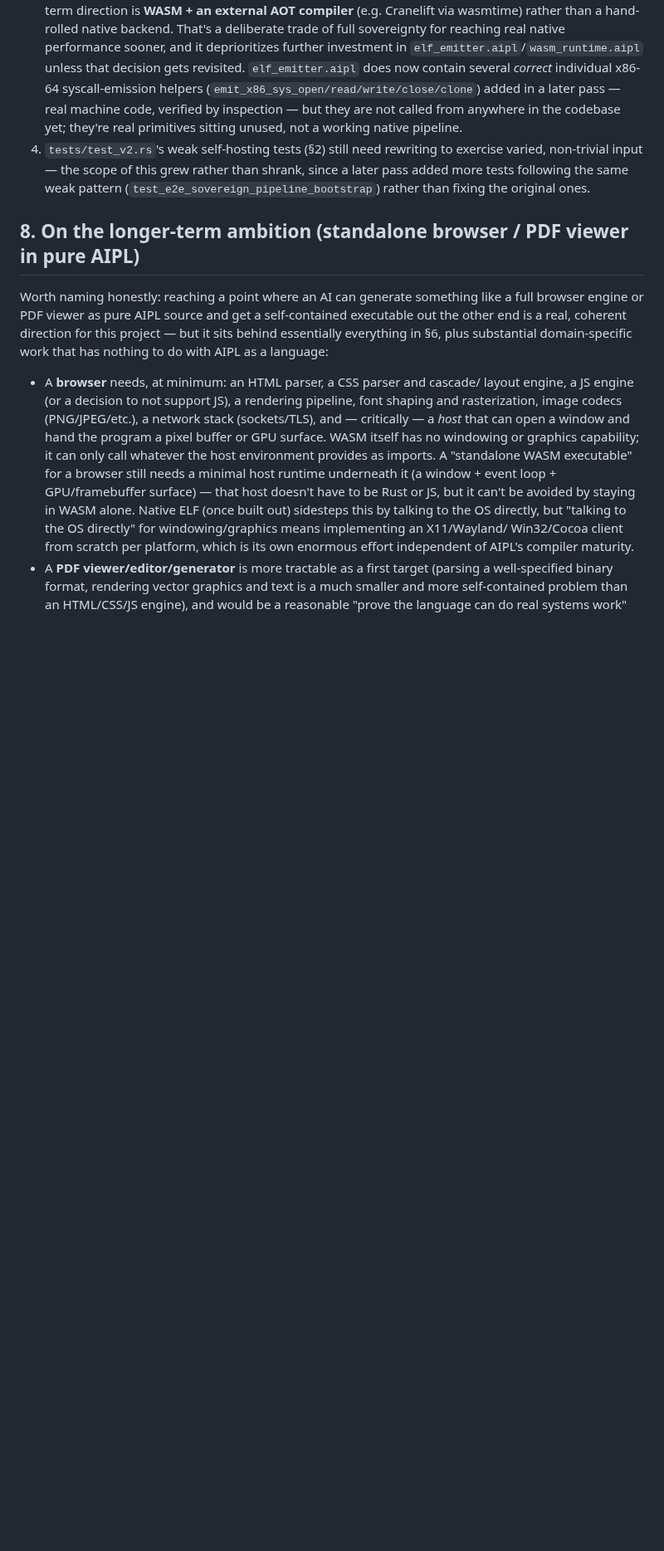
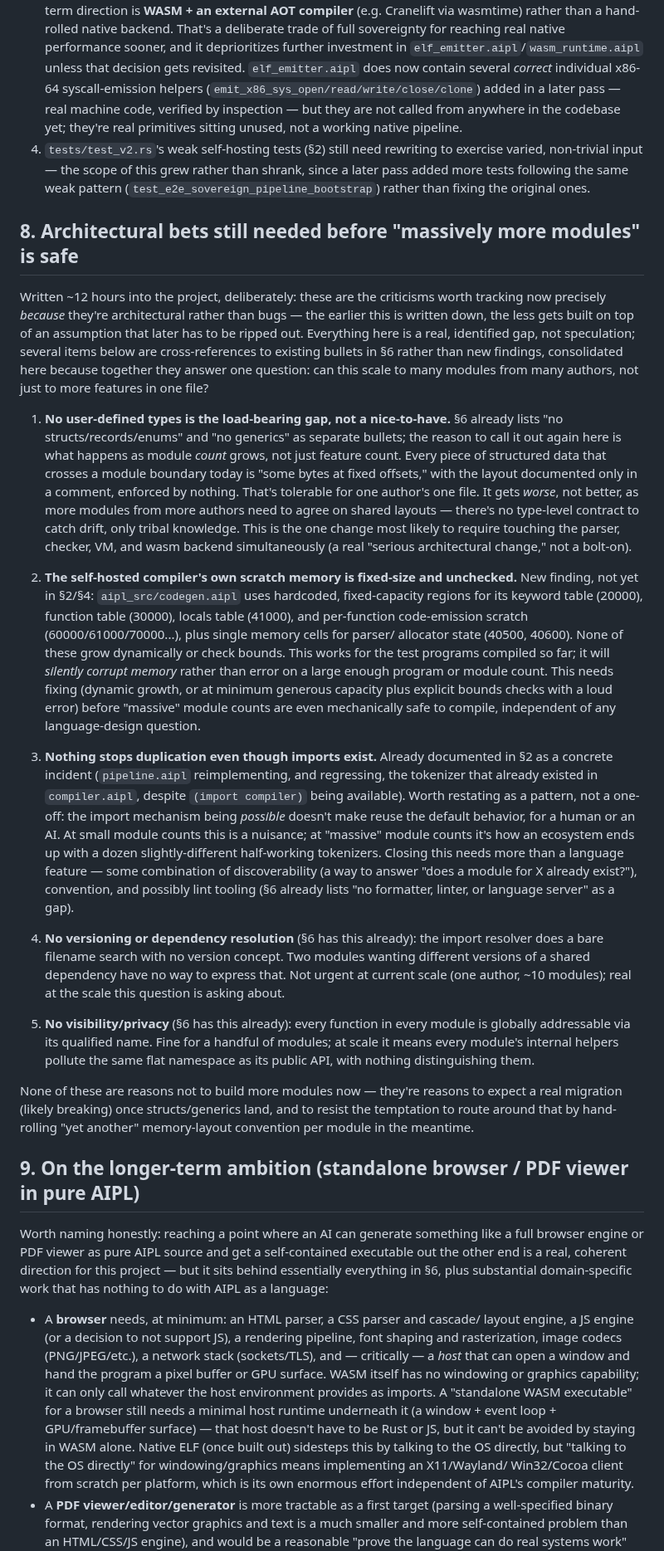
Before and after one commit to mwarpinski/AIPL, a Markdown page: LANGUAGE_GAPS.md, the part around the change. Shown at 83% size. Drawn GitHub-style; blank space fills up the shorter version.

Commit message:
adding more structural deficit documentation

```diff
--- a/LANGUAGE_GAPS.md
+++ b/LANGUAGE_GAPS.md
@@ -363,7 +363,72 @@ right shape. Where it actually stands:
    pattern (`test_e2e_sovereign_pipeline_bootstrap`) rather than fixing the
    original ones.
 
-## 8. On the longer-term ambition (standalone browser / PDF viewer in pure AIPL)
+## 8. Architectural bets still needed before "massively more modules" is safe
+
+Written ~12 hours into the project, deliberately: these are the criticisms
+worth tracking now precisely *because* they're architectural rather than
+bugs — the earlier this is written down, the less gets built on top of an
+assumption that later has to be ripped out. Everything here is a real,
+identified gap, not speculation; several items below are cross-references to
+existing bullets in §6 rather than new findings, consolidated here because
+together they answer one question: can this scale to many modules from many
+authors, not just to more features in one file?
+
+1. **No user-defined types is the load-bearing gap, not a nice-to-have.**
+   §6 already lists "no structs/records/enums" and "no generics" as separate
+   bullets; the reason to call it out again here is what happens as module
+   *count* grows, not just feature count. Every piece of structured data that
+   crosses a module boundary today is "some bytes at fixed offsets," with the
+   layout documented only in a comment, enforced by nothing. That's tolerable
+   for one author's one file. It gets *worse*, not better, as more modules
+   from more authors need to agree on shared layouts — there's no type-level
+   contract to catch drift, only tribal knowledge. This is the one change
+   most likely to require touching the parser, checker, VM, and wasm backend
+   simultaneously (a real "serious architectural change," not a bolt-on).
+
+2. **The self-hosted compiler's own scratch memory is fixed-size and
+   unchecked.** New finding, not yet in §2/§4: `aipl_src/codegen.aipl` uses
+   hardcoded, fixed-capacity regions for its keyword table (20000), function
+   table (30000), locals table (41000), and per-function code-emission
+   scratch (60000/61000/70000...), plus single memory cells for parser/
+   allocator state (40500, 40600). None of these grow dynamically or check
+   bounds. This works for the test programs compiled so far; it will
+   *silently corrupt memory* rather than error on a large enough program or
+   module count. This needs fixing (dynamic growth, or at minimum generous
+   capacity plus explicit bounds checks with a loud error) before "massive"
+   module counts are even mechanically safe to compile, independent of any
+   language-design question.
+
+3. **Nothing stops duplication even though imports exist.** Already
+   documented in §2 as a concrete incident (`pipeline.aipl` reimplementing,
+   and regressing, the tokenizer that already existed in `compiler.aipl`,
+   despite `(import compiler)` being available). Worth restating as a
+   pattern, not a one-off: the import mechanism being *possible* doesn't
+   make reuse the default behavior, for a human or an AI. At small module
+   counts this is a nuisance; at "massive" module counts it's how an
+   ecosystem ends up with a dozen slightly-different half-working tokenizers.
+   Closing this needs more than a language feature — some combination of
+   discoverability (a way to answer "does a module for X already exist?"),
+   convention, and possibly lint tooling (§6 already lists "no formatter,
+   linter, or language server" as a gap).
+
+4. **No versioning or dependency resolution** (§6 has this already): the
+   import resolver does a bare filename search with no version concept. Two
+   modules wanting different versions of a shared dependency have no way to
+   express that. Not urgent at current scale (one author, ~10 modules); real
+   at the scale this question is asking about.
+
+5. **No visibility/privacy** (§6 has this already): every function in every
+   module is globally addressable via its qualified name. Fine for a handful
+   of modules; at scale it means every module's internal helpers pollute the
+   same flat namespace as its public API, with nothing distinguishing them.
+
+None of these are reasons not to build more modules now — they're reasons to
+expect a real migration (likely breaking) once structs/generics land, and to
+resist the temptation to route around that by hand-rolling "yet another"
+memory-layout convention per module in the meantime.
+
+## 9. On the longer-term ambition (standalone browser / PDF viewer in pure AIPL)
 
 Worth naming honestly: reaching a point where an AI can generate something
 like a full browser engine or PDF viewer as pure AIPL source and get a
```
